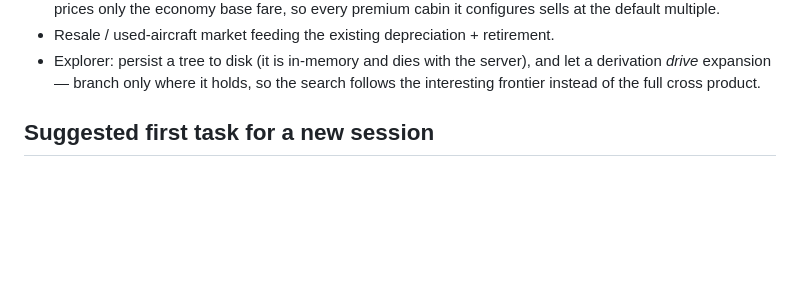
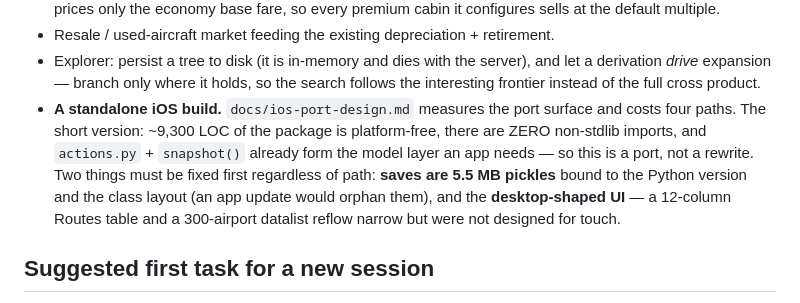
Before and after one commit to winfrees/AirIineIndustry, a Markdown page: CLAUDE.md, the part around the change. Drawn GitHub-style; blank space fills up the shorter version.

```diff
--- a/CLAUDE.md
+++ b/CLAUDE.md
@@ -885,6 +885,15 @@ gravity coefficients, and de-censoring where capacity exists.
 - Explorer: persist a tree to disk (it is in-memory and dies with the server),
   and let a derivation *drive* expansion — branch only where it holds, so the
   search follows the interesting frontier instead of the full cross product.
+- **A standalone iOS build.** `docs/ios-port-design.md` measures the port
+  surface and costs four paths. The short version: ~9,300 LOC of the package
+  is platform-free, there are ZERO non-stdlib imports, and `actions.py` +
+  `snapshot()` already form the model layer an app needs — so this is a port,
+  not a rewrite. Two things must be fixed first regardless of path: **saves
+  are 5.5 MB pickles** bound to the Python version and the class layout (an
+  app update would orphan them), and the **desktop-shaped UI** — a 12-column
+  Routes table and a 300-airport datalist reflow narrow but were not designed
+  for touch.
 
 ## Suggested first task for a new session
 
```
Also changed, not shown: docs/ios-port-design.md (added, +256 -0 lines).
